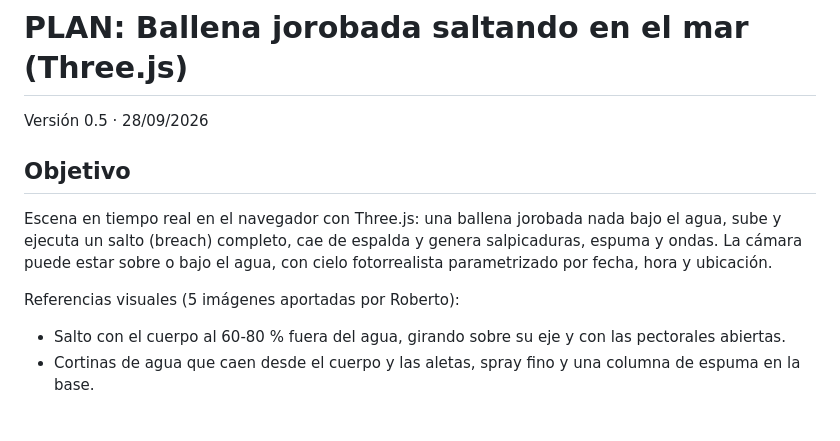
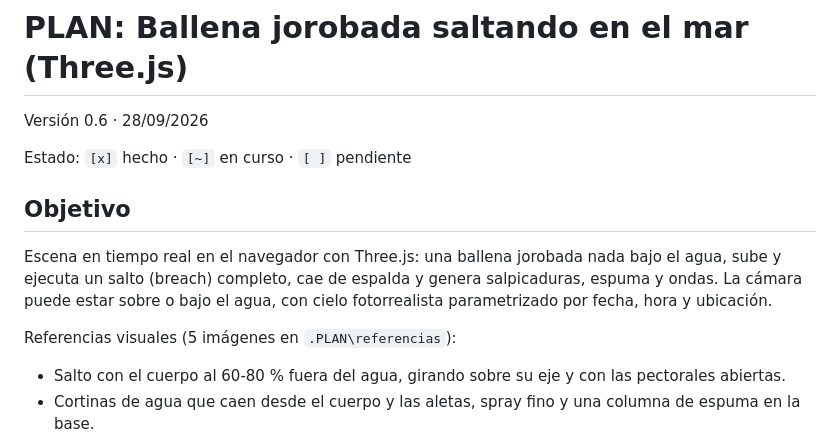
Before and after one commit to roberto-ferrero/26_903_Whale, a Markdown page: .PLAN/PLAN.md, the part around one of its changes. Rendered like a GitHub page; blank space fills up the shorter version.

```diff
--- a/.PLAN/PLAN.md
+++ b/.PLAN/PLAN.md
@@ -1,12 +1,14 @@
 # PLAN: Ballena jorobada saltando en el mar (Three.js)
 
-Versión 0.5 · 28/09/2026
+Versión 0.6 · 28/09/2026
+
+Estado: `[x]` hecho · `[~]` en curso · `[ ]` pendiente
 
 ## Objetivo
 
 Escena en tiempo real en el navegador con Three.js: una ballena jorobada nada bajo el agua, sube y ejecuta un salto (breach) completo, cae de espalda y genera salpicaduras, espuma y ondas. La cámara puede estar sobre o bajo el agua, con cielo fotorrealista parametrizado por fecha, hora y ubicación.
 
-Referencias visuales (5 imágenes aportadas por Roberto):
+Referencias visuales (5 imágenes en `.PLAN\referencias`):
 - Salto con el cuerpo al 60-80 % fuera del agua, girando sobre su eje y con las pectorales abiertas.
 - Cortinas de agua que caen desde el cuerpo y las aletas, spray fino y una columna de espuma en la base.
 - Dorso negro, vientre y surcos ventrales blancos, pectorales largas (≈1/3 del cuerpo) con el borde festoneado y blancas por debajo, tubérculos en la cabeza, percebes.
```
Also changed, not shown: other parts of .PLAN/PLAN.md (+60 -60 lines).
